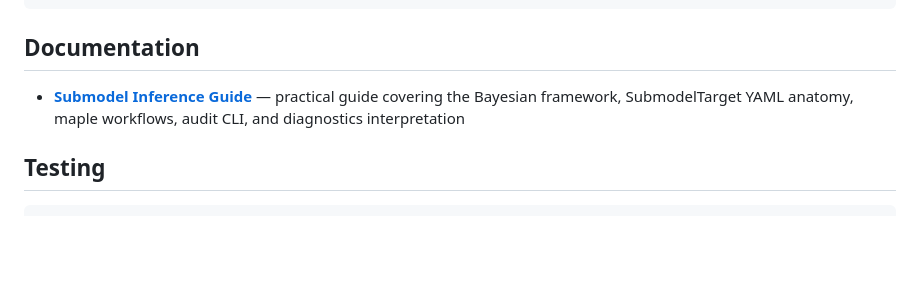
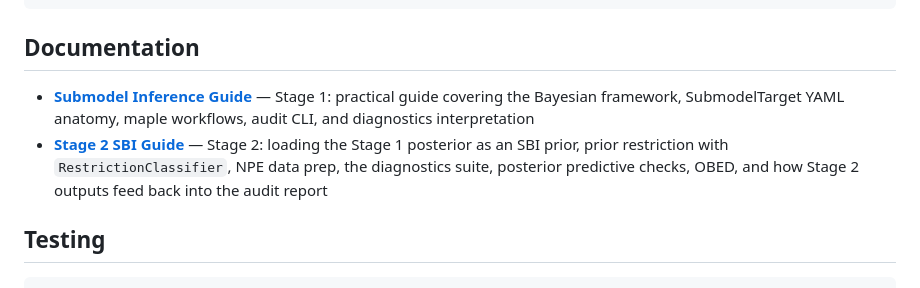
Before and after one commit to popellab/qsp-inference, a Markdown page: README.md, the part around the change. Rendered like a GitHub page; blank space fills up the shorter version.

```diff
--- a/README.md
+++ b/README.md
@@ -55,7 +55,8 @@ log_p = prior.log_prob(samples)   # evaluates joint density
 
 ## Documentation
 
-- **[Submodel Inference Guide](docs/submodel-inference-guide.md)** — practical guide covering the Bayesian framework, SubmodelTarget YAML anatomy, maple workflows, audit CLI, and diagnostics interpretation
+- **[Submodel Inference Guide](docs/submodel-inference-guide.md)** — Stage 1: practical guide covering the Bayesian framework, SubmodelTarget YAML anatomy, maple workflows, audit CLI, and diagnostics interpretation
+- **[Stage 2 SBI Guide](docs/stage2-sbi-guide.md)** — Stage 2: loading the Stage 1 posterior as an SBI prior, prior restriction with `RestrictionClassifier`, NPE data prep, the diagnostics suite, posterior predictive checks, OBED, and how Stage 2 outputs feed back into the audit report
 
 ## Testing
 
```
Also changed, not shown: docs/stage2-sbi-guide.md (added, +249 -0 lines), docs/submodel-inference-guide.md (+2 -0 lines).
